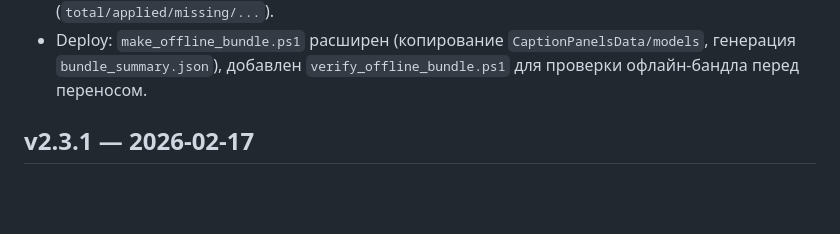
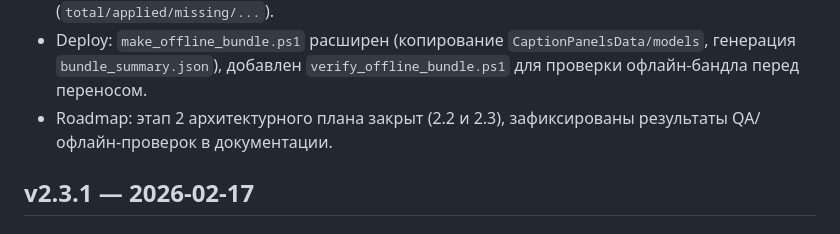
Before and after one commit to pkurzykin/CaptionPanels, a Markdown page: CHANGELOG.md, the part around the change. GitHub-like rendering; blank space fills up the shorter version.

```diff
--- a/CHANGELOG.md
+++ b/CHANGELOG.md
@@ -46,6 +46,7 @@
 - Auto Timing / Re-run Alignment: после `apply` сохраняется `apply_report.json` в run-папку, путь пишется в `run.json` и выводится в итоговом алерте (для повторяемого дебага по пропускам).
 - Diagnostics: `latestRuns.*` теперь показывает ключевые outputs (`blocksPath/whisperxJson/alignmentPath/applyReportPath`) и apply-статистику (`total/applied/missing/...`).
 - Deploy: `make_offline_bundle.ps1` расширен (копирование `CaptionPanelsData/models`, генерация `bundle_summary.json`), добавлен `verify_offline_bundle.ps1` для проверки офлайн-бандла перед переносом.
+- Roadmap: этап 2 архитектурного плана закрыт (2.2 и 2.3), зафиксированы результаты QA/офлайн-проверок в документации.
 
 ## v2.3.1 — 2026-02-17
 
```
Also changed, not shown: docs/ARCHITECTURE_ROADMAP_RU.md (+9 -2 lines), docs/AUTO_TIMING_QA_CHECKLIST_RU.md (added, +65 -0 lines).
